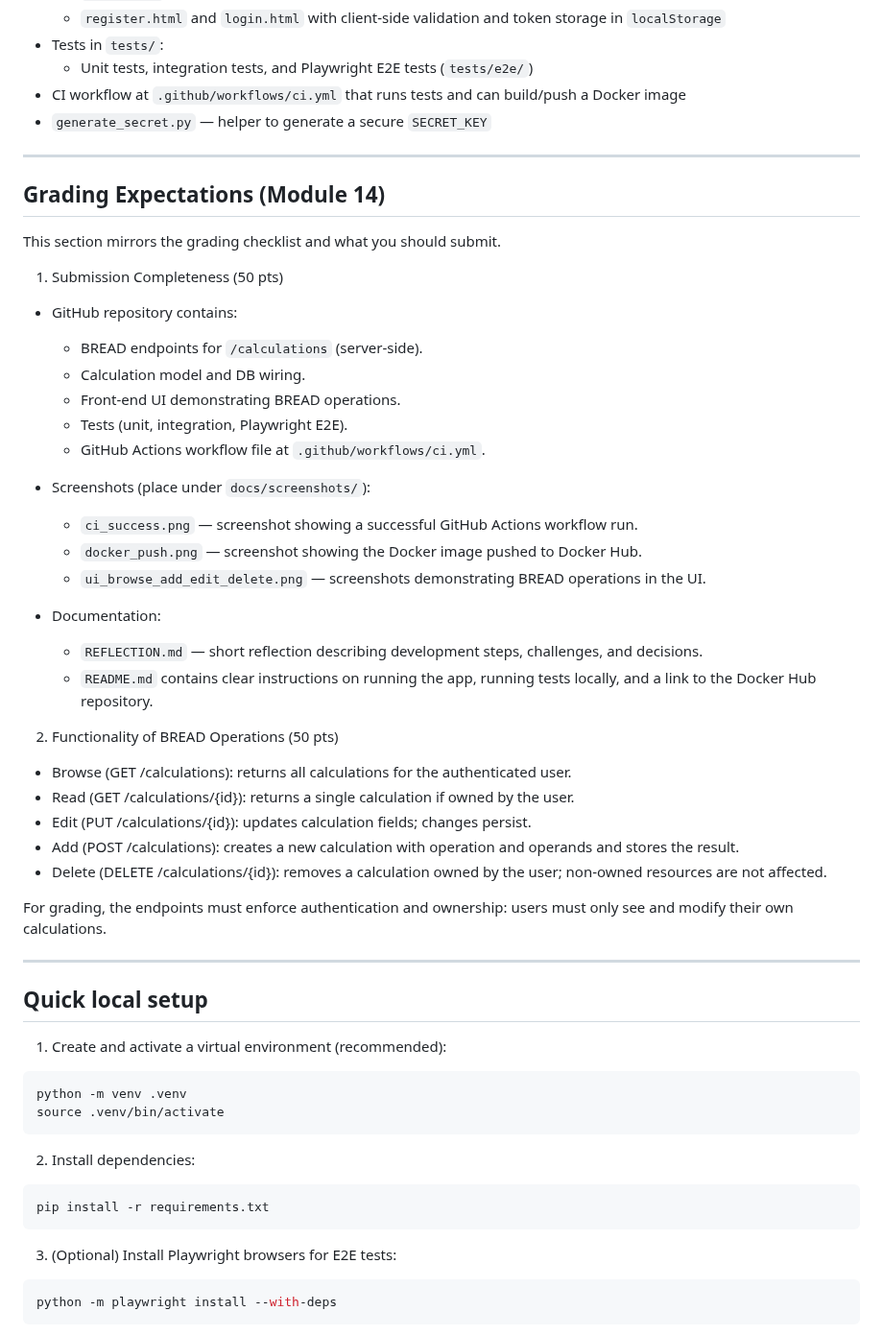
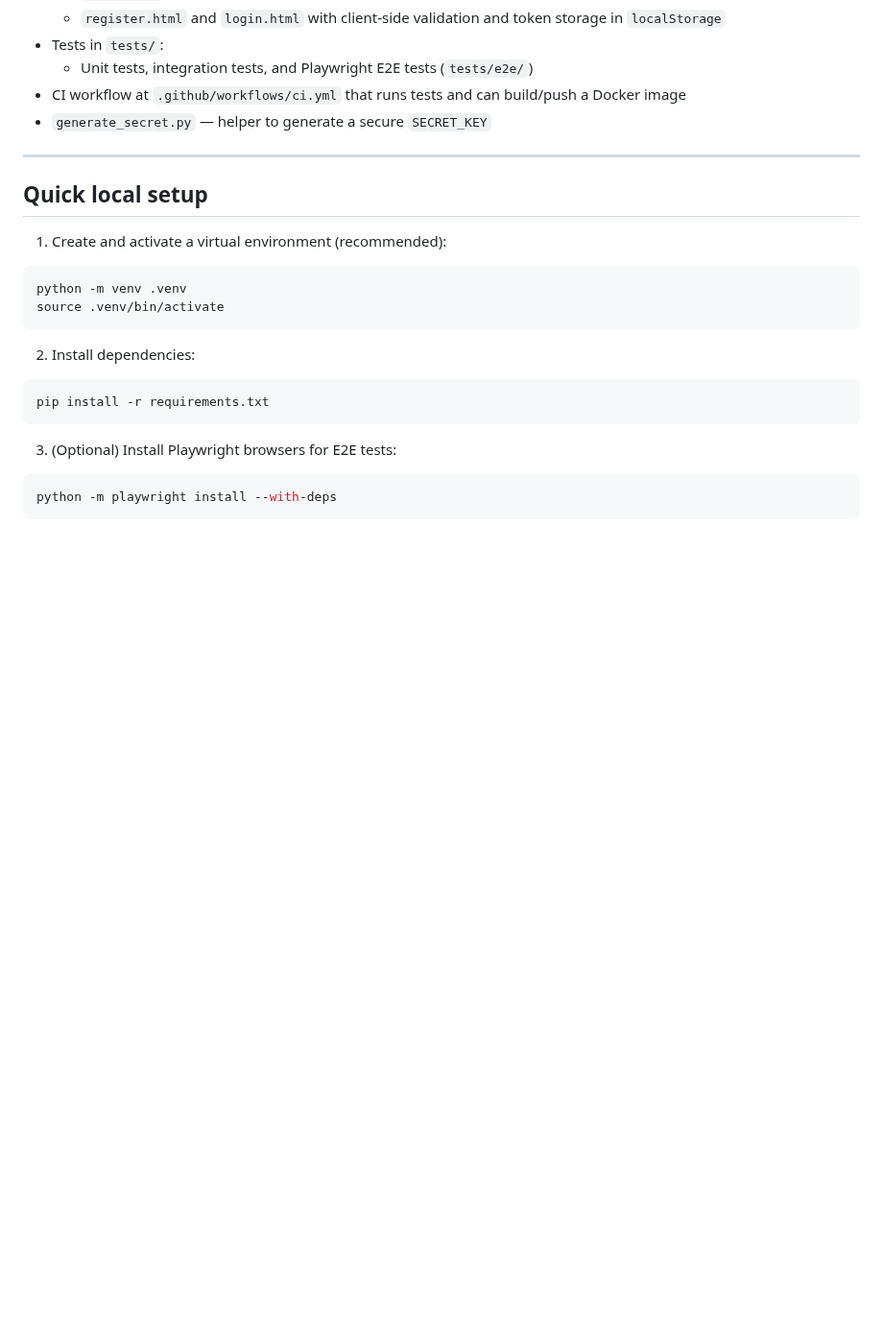
Before and after one commit to LibertyQuinzel/Calculator_Application, a Markdown page: README.md, the part around the change. Shown at 96% size. Rendered like a GitHub page; blank space fills up the shorter version.

Commit message:
Update README
Removed grading expectations section from README.

```diff
--- a/README.md
+++ b/README.md
@@ -18,40 +18,6 @@
     - Unit tests, integration tests, and Playwright E2E tests (`tests/e2e/`)
   - CI workflow at `.github/workflows/ci.yml` that runs tests and can build/push a Docker image
   - `generate_secret.py` — helper to generate a secure `SECRET_KEY`
-
-  ---
-
-  ## Grading Expectations (Module 14)
-
-  This section mirrors the grading checklist and what you should submit.
-
-  1) Submission Completeness (50 pts)
-
-  - GitHub repository contains:
-    - BREAD endpoints for `/calculations` (server-side).
-    - Calculation model and DB wiring.
-    - Front-end UI demonstrating BREAD operations.
-    - Tests (unit, integration, Playwright E2E).
-    - GitHub Actions workflow file at `.github/workflows/ci.yml`.
-
-  - Screenshots (place under `docs/screenshots/`):
-    - `ci_success.png` — screenshot showing a successful GitHub Actions workflow run.
-    - `docker_push.png` — screenshot showing the Docker image pushed to Docker Hub.
-    - `ui_browse_add_edit_delete.png` — screenshots demonstrating BREAD operations in the UI.
-
-  - Documentation:
-    - `REFLECTION.md` — short reflection describing development steps, challenges, and decisions.
-    - `README.md` contains clear instructions on running the app, running tests locally, and a link to the Docker Hub repository.
-
-  2) Functionality of BREAD Operations (50 pts)
-
-  - Browse (GET /calculations): returns all calculations for the authenticated user.
-  - Read (GET /calculations/{id}): returns a single calculation if owned by the user.
-  - Edit (PUT /calculations/{id}): updates calculation fields; changes persist.
-  - Add (POST /calculations): creates a new calculation with operation and operands and stores the result.
-  - Delete (DELETE /calculations/{id}): removes a calculation owned by the user; non-owned resources are not affected.
-
-  For grading, the endpoints must enforce authentication and ownership: users must only see and modify their own calculations.
 
   ---
 
```
